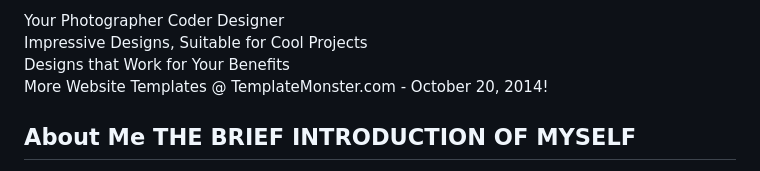
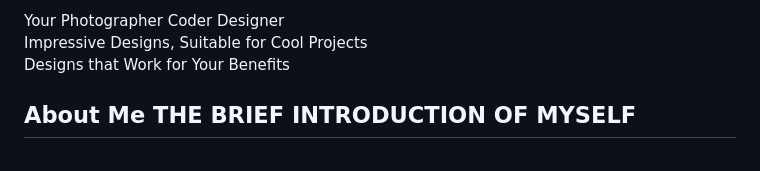
Before and after one commit to Cheryl322/Cheryl322.github.io, a Markdown page: README.md, the part around the change. Drawn GitHub-style.

```diff
--- a/README.md
+++ b/README.md
@@ -97,7 +97,6 @@
           Content
 ======================-->
 <section class="content">
-  <div class="ic">More Website Templates @ TemplateMonster.com - October 20, 2014!</div>
   <div class="pad-1">
     <div class="container_12">
       <div class="grid_12">
```
